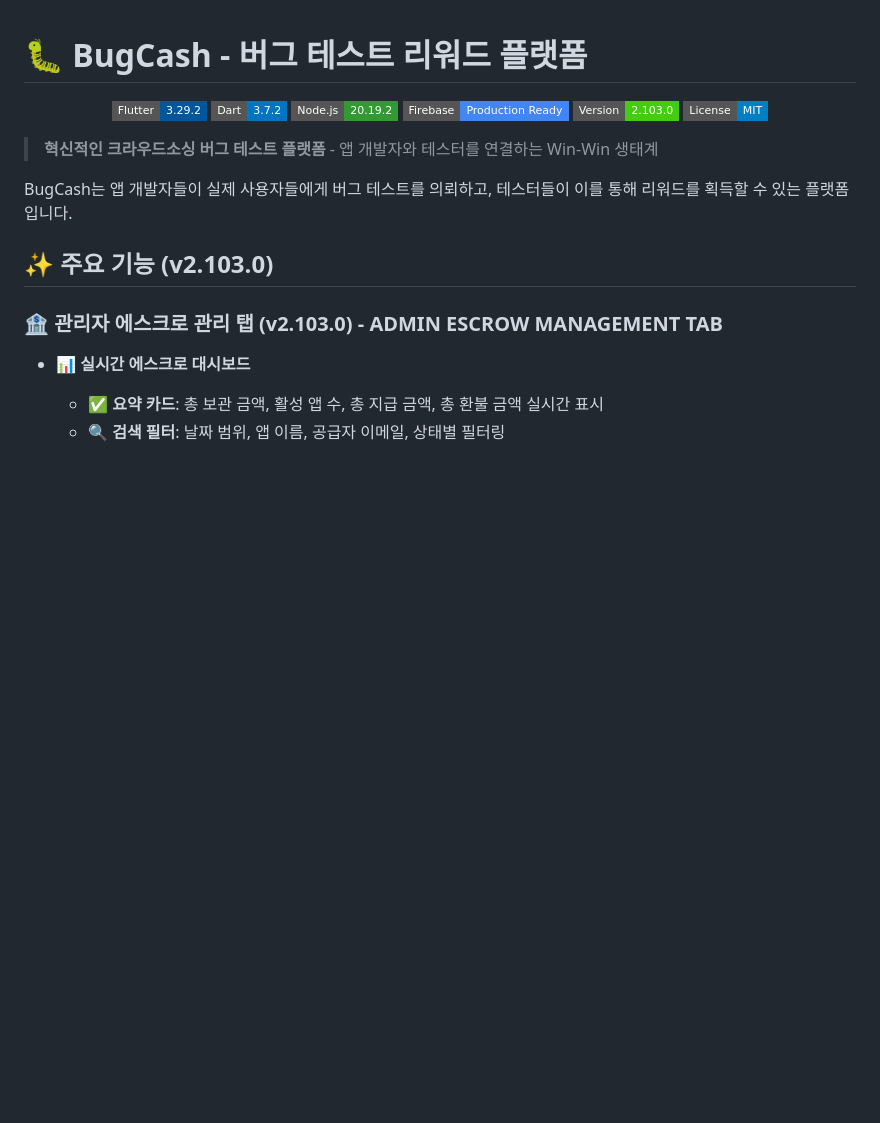
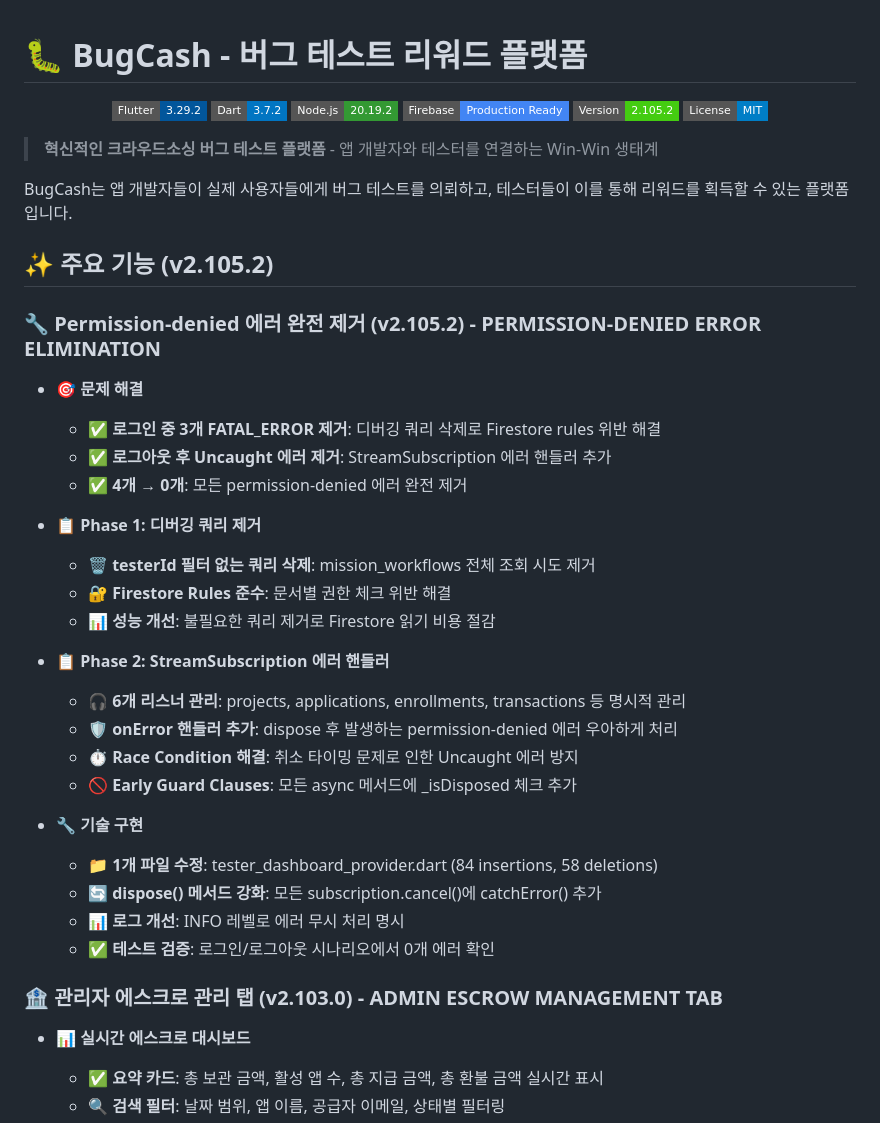
Before and after one commit to jagallang/BUG, a Markdown page: bugcash/README.md, the part around the change. GitHub-like rendering; badges without logos; blank space fills up the shorter version.

Commit message:
docs: v2.105.2 README 업데이트
📝 변경사항:
- 버전 배지 업데이트: 2.103.0 → 2.105.2
- v2.105.2 섹션 추가: Permission-denied 에러 완전 제거
- Phase 1 & 2 상세 설명 추가
- 기술 구현 및 테스트 검증 내용 추가

🤖 Generated with [Claude Code](https://claude.com/claude-code)

Co-Authored-By: Claude <noreply@anthropic.com>

```diff
--- a/bugcash/README.md
+++ b/bugcash/README.md
@@ -5,7 +5,7 @@
   <img src="https://img.shields.io/badge/Dart-3.7.2-0175C2?style=flat-square&logo=dart" />
   <img src="https://img.shields.io/badge/Node.js-20.19.2-339933?style=flat-square&logo=node.js" />
   <img src="https://img.shields.io/badge/Firebase-Production%20Ready-4285F4?style=flat-square&logo=firebase" />
-  <img src="https://img.shields.io/badge/Version-2.103.0-success?style=flat-square" />
+  <img src="https://img.shields.io/badge/Version-2.105.2-success?style=flat-square" />
   <img src="https://img.shields.io/badge/License-MIT-blue.svg?style=flat-square" />
 </p>
 
@@ -13,7 +13,30 @@
 
 BugCash는 앱 개발자들이 실제 사용자들에게 버그 테스트를 의뢰하고, 테스터들이 이를 통해 리워드를 획득할 수 있는 플랫폼입니다.
 
-## ✨ 주요 기능 (v2.103.0)
+## ✨ 주요 기능 (v2.105.2)
+
+### 🔧 Permission-denied 에러 완전 제거 (v2.105.2) - **PERMISSION-DENIED ERROR ELIMINATION**
+- **🎯 문제 해결**
+  - ✅ **로그인 중 3개 FATAL_ERROR 제거**: 디버깅 쿼리 삭제로 Firestore rules 위반 해결
+  - ✅ **로그아웃 후 Uncaught 에러 제거**: StreamSubscription 에러 핸들러 추가
+  - ✅ **4개 → 0개**: 모든 permission-denied 에러 완전 제거
+
+- **📋 Phase 1: 디버깅 쿼리 제거**
+  - 🗑️ **testerId 필터 없는 쿼리 삭제**: mission_workflows 전체 조회 시도 제거
+  - 🔐 **Firestore Rules 준수**: 문서별 권한 체크 위반 해결
+  - 📊 **성능 개선**: 불필요한 쿼리 제거로 Firestore 읽기 비용 절감
+
+- **📋 Phase 2: StreamSubscription 에러 핸들러**
+  - 🎧 **6개 리스너 관리**: projects, applications, enrollments, transactions 등 명시적 관리
+  - 🛡️ **onError 핸들러 추가**: dispose 후 발생하는 permission-denied 에러 우아하게 처리
+  - ⏱️ **Race Condition 해결**: 취소 타이밍 문제로 인한 Uncaught 에러 방지
+  - 🚫 **Early Guard Clauses**: 모든 async 메서드에 _isDisposed 체크 추가
+
+- **🔧 기술 구현**
+  - 📁 **1개 파일 수정**: tester_dashboard_provider.dart (84 insertions, 58 deletions)
+  - 🔄 **dispose() 메서드 강화**: 모든 subscription.cancel()에 catchError() 추가
+  - 📊 **로그 개선**: INFO 레벨로 에러 무시 처리 명시
+  - ✅ **테스트 검증**: 로그인/로그아웃 시나리오에서 0개 에러 확인
 
 ### 🏦 관리자 에스크로 관리 탭 (v2.103.0) - **ADMIN ESCROW MANAGEMENT TAB**
 - **📊 실시간 에스크로 대시보드**
```
